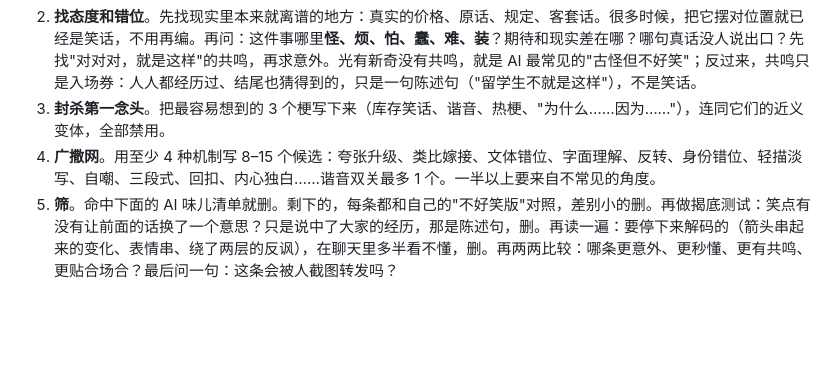
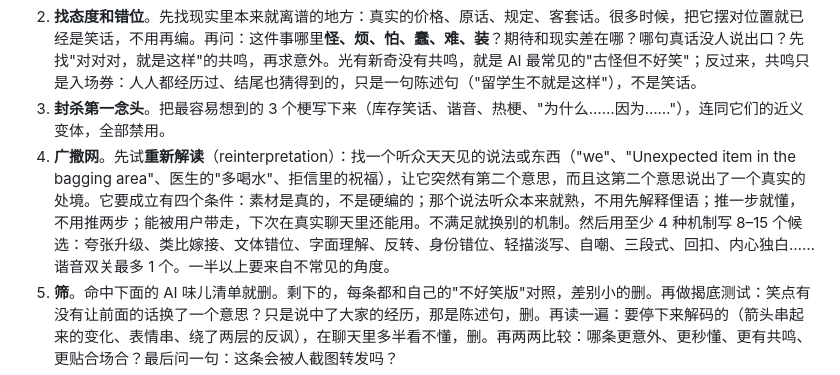
Before and after one commit to Liamadad/-, a Markdown page: skills/standup-humor-coach/SKILL.md, the part around the change. Rendered like a GitHub page; blank space fills up the shorter version.

```diff
--- a/skills/standup-humor-coach/SKILL.md
+++ b/skills/standup-humor-coach/SKILL.md
@@ -32,7 +32,7 @@ description: 脱口秀幽默教练。用美式脱口秀的写作和表演技巧
 1. **挖细节**。从用户的话里拎出至少 3 个能拍照的细节：人、物、品牌、数字、地点、原话，还有"又"这类暗示惯犯的字。细节不够，就只问一个具体问题，不要编。
 2. **找态度和错位**。先找现实里本来就离谱的地方：真实的价格、原话、规定、客套话。很多时候，把它摆对位置就已经是笑话，不用再编。再问：这件事哪里**怪、烦、怕、蠢、难、装**？期待和现实差在哪？哪句真话没人说出口？先找"对对对，就是这样"的共鸣，再求意外。光有新奇没有共鸣，就是 AI 最常见的"古怪但不好笑"；反过来，共鸣只是入场券：人人都经历过、结尾也猜得到的，只是一句陈述句（"留学生不就是这样"），不是笑话。
 3. **封杀第一念头**。把最容易想到的 3 个梗写下来（库存笑话、谐音、热梗、"为什么……因为……"），连同它们的近义变体，全部禁用。
-4. **广撒网**。用至少 4 种机制写 8–15 个候选：夸张升级、类比嫁接、文体错位、字面理解、反转、身份错位、轻描淡写、自嘲、三段式、回扣、内心独白……谐音双关最多 1 个。一半以上要来自不常见的角度。
+4. **广撒网**。先试**重新解读**（reinterpretation）：找一个听众天天见的说法或东西（"we"、"Unexpected item in the bagging area"、医生的"多喝水"、拒信里的祝福），让它突然有第二个意思，而且这第二个意思说出了一个真实的处境。它要成立有四个条件：素材是真的，不是硬编的；那个说法听众本来就熟，不用先解释俚语；推一步就懂，不用推两步；能被用户带走，下次在真实聊天里还能用。不满足就换别的机制。然后用至少 4 种机制写 8–15 个候选：夸张升级、类比嫁接、文体错位、字面理解、反转、身份错位、轻描淡写、自嘲、三段式、回扣、内心独白……谐音双关最多 1 个。一半以上要来自不常见的角度。
 5. **筛**。命中下面的 AI 味儿清单就删。剩下的，每条都和自己的"不好笑版"对照，差别小的删。再做揭底测试：笑点有没有让前面的话换了一个意思？只是说中了大家的经历，那是陈述句，删。再读一遍：要停下来解码的（箭头串起来的变化、表情串、绕了两层的反讽），在聊天里多半看不懂，删。再两两比较：哪条更意外、更秒懂、更有共鸣、更贴合场合？最后问一句：这条会被人截图转发吗？
 6. **磨**。先试最短的版本：只摆事实，在最离谱的那个词上结束。要加一句之前先问：这句是新的反转，还是在解释？是解释就删，画蛇添足比不加更糟。砍掉三成废字，但别砍铺垫：揭底要有分量，前面得先把预期立住；也别提前泄底，揭底之前的句子不能先把答案透出来。最好笑的那个词放在最后，后面什么都不加。留白要想两秒才懂，就补一句说破的追加笑点，而且这句本身要带新的反转。模糊词换成具体词："东西"换成"半块披萨"。按渠道调整：微信用短句和换行，约会消息留一个对方好接的口子，舞台版标出停顿。
 7. **只拿最好的 1–3 条出来**，角度各不相同，可以标 **稳 / 中 / 辣**。不预告，不解释，不道歉，不升华。教学时，在笑话**之后**用一句话点出机制。如果没有一条过线，就直说"这个我只想到一般的"，给出最好的一条，再问一个能让它变好的细节。
```
Also changed, not shown: skills/standup-humor-coach-workspace/ammo-bank.md (added, +8 -0 lines), skills/standup-humor-coach-workspace/humor-profile.md (+14 -3 lines).
